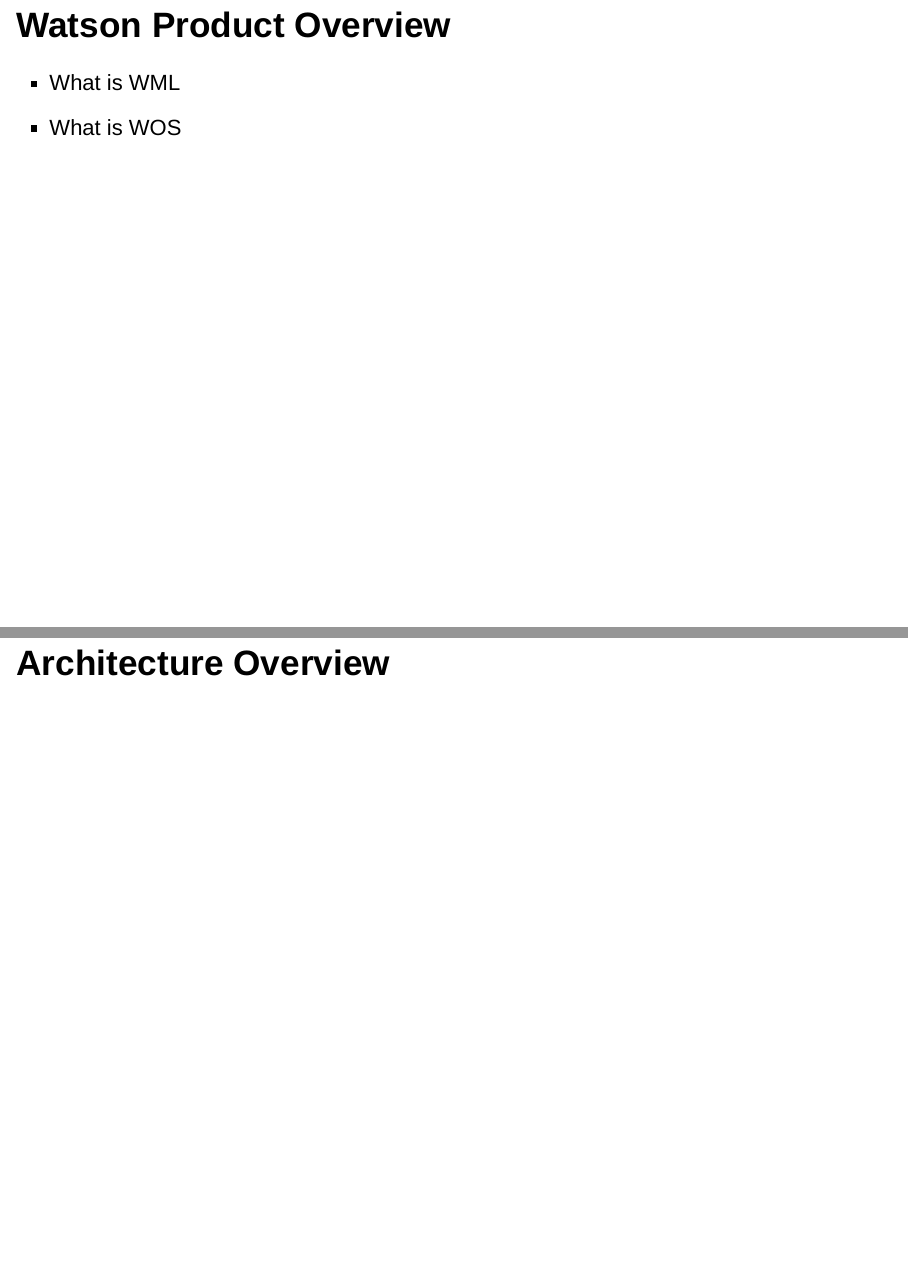
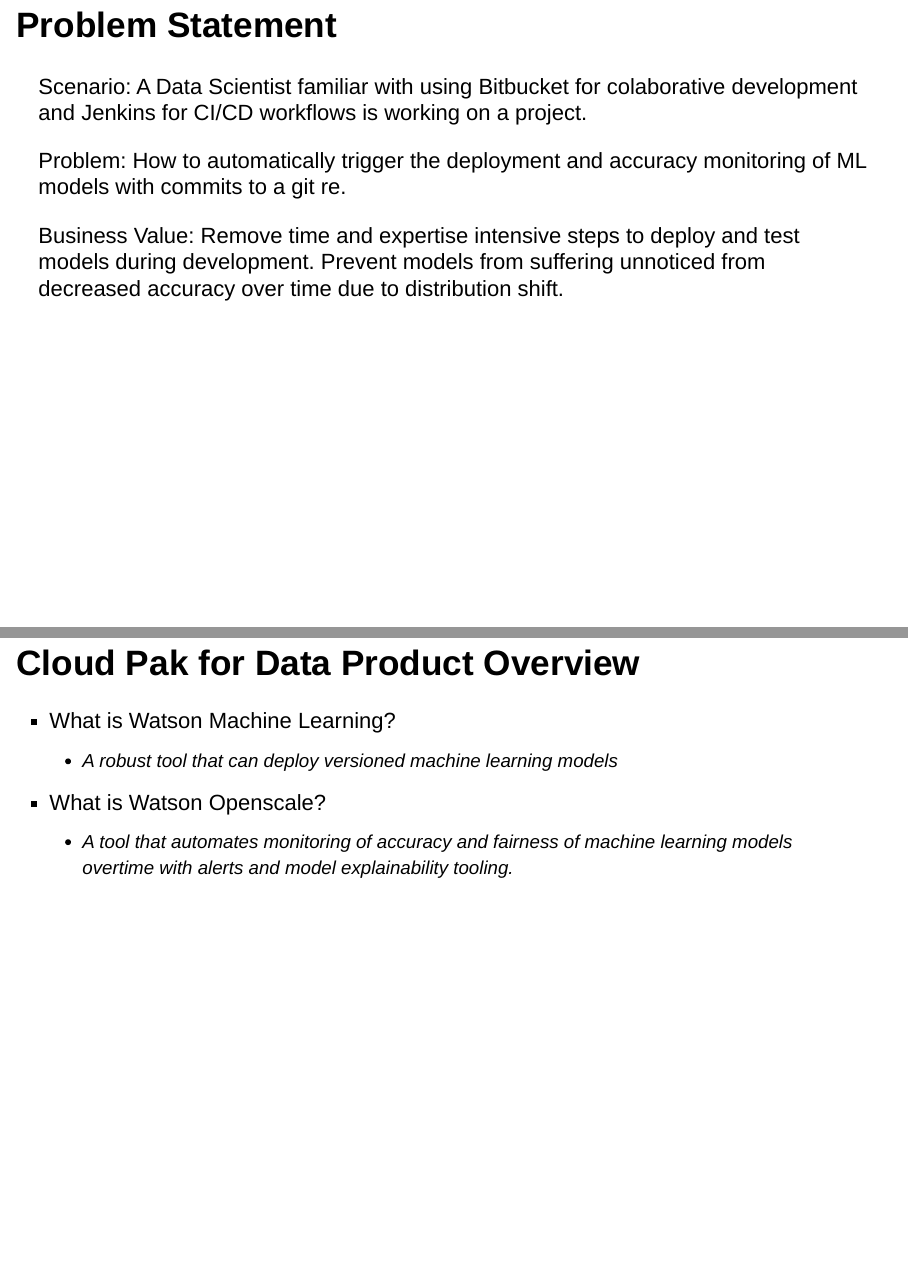
Before and after one commit to Patrick-Harned/MLOps, an R Markdown document (docs/lowes_client_presentation_deck.Rmd): pages 3 and 4 of 6 before the commit and pages 2 and 3 of 6 after it, joined at a grey line. Rendered offline with R 4.5, knitr and Pandoc, with nearby package versions; drawn as Slidy slides in place of the format the file asks for.

Commit message:
update prez slides

```diff
--- a/docs/lowes_client_presentation_deck.Rmd
+++ b/docs/lowes_client_presentation_deck.Rmd
@@ -9,9 +9,19 @@
 
 ## Problem Statement
 
-## Watson Product Overview
-- What is WML
-- What is WOS
+Scenario: A Data Scientist familiar with using Bitbucket for colaborative development and Jenkins for CI/CD workflows is working on a project.
+
+Problem: How to automatically trigger the deployment and accuracy monitoring of ML models with commits to a git re.
+
+Business Value: Remove time and expertise intensive steps to deploy and test models during development. Prevent models from suffering unnoticed from decreased accuracy over time due to distribution shift.
+
+
+## Cloud Pak for Data Product Overview
+
+- What is Watson Machine Learning?
+  - A robust tool that can deploy versioned machine learning models
+- What is Watson Openscale?
+  - A tool that automates monitoring of accuracy and fairness of machine learning models overtime with alerts and model explainability tooling.
 
 ## Architecture Overview
 
```
Also changed, not shown: 1 other file.
